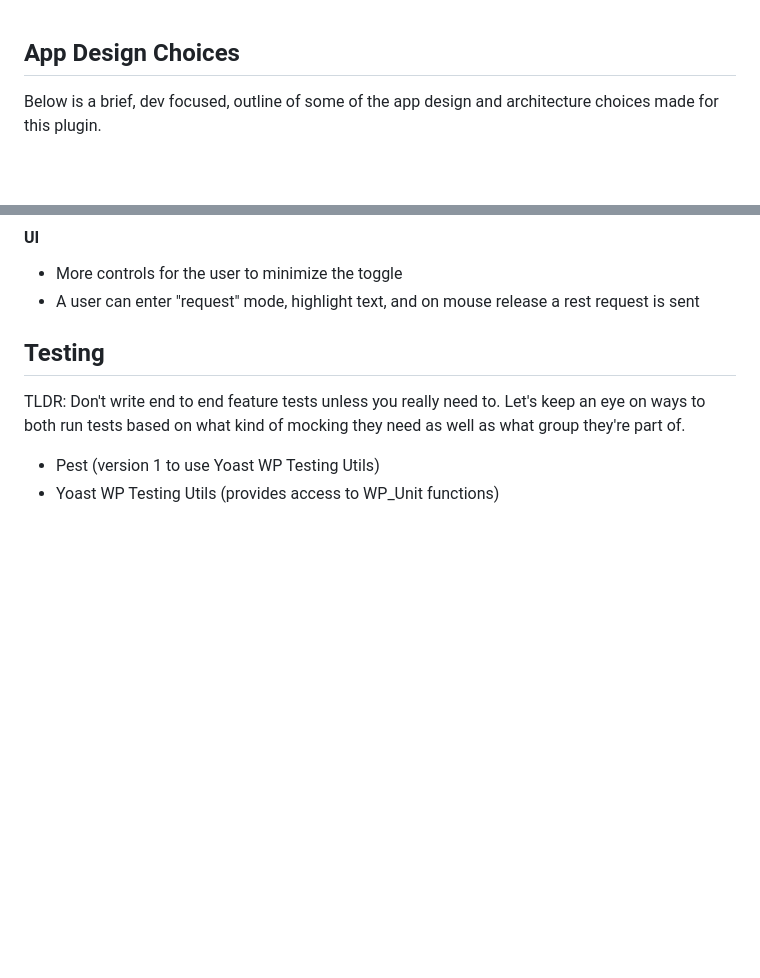
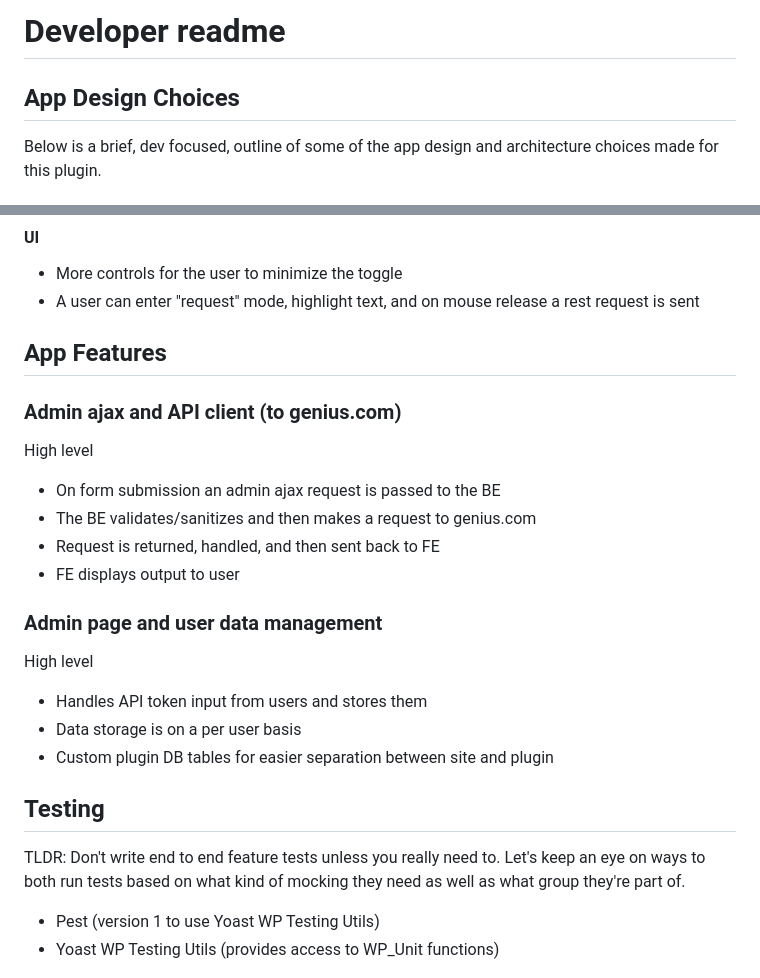
Before and after one commit to MaxwellGarceau/plagiarism-checker, a Markdown page: README.md, 2 parts joined by grey strips. Drawn GitHub-style; blank space fills up the shorter version.

Commit message:
docs: Add feature info to dev docs

```diff
--- a/README.md
+++ b/README.md
@@ -1,3 +1,5 @@
+# Developer readme
+
 ## App Design Choices
 Below is a brief, dev focused, outline of some of the app design and architecture choices made for this plugin.
 
@@ -26,6 +28,21 @@ Things I would like to do next
 #### UI
 - More controls for the user to minimize the toggle
 - A user can enter "request" mode, highlight text, and on mouse release a rest request is sent
+
+## App Features
+
+### Admin ajax and API client (to genius.com)
+High level
+- On form submission an admin ajax request is passed to the BE
+- The BE validates/sanitizes and then makes a request to genius.com
+- Request is returned, handled, and then sent back to FE
+- FE displays output to user
+
+### Admin page and user data management
+High level
+- Handles API token input from users and stores them
+- Data storage is on a per user basis
+- Custom plugin DB tables for easier separation between site and plugin
 
 ## Testing
 
```
